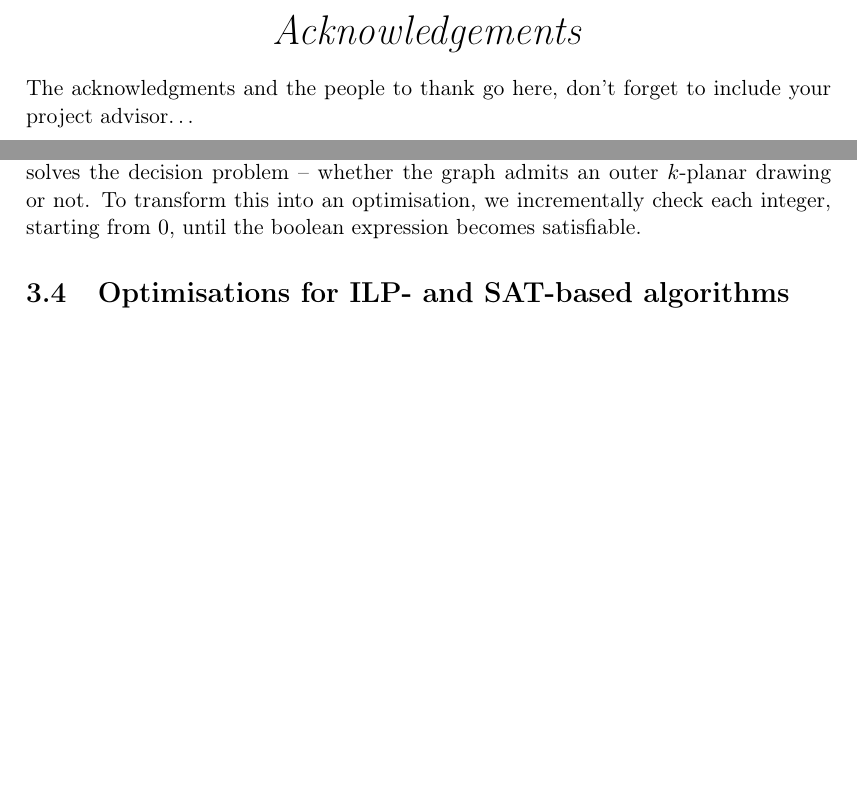
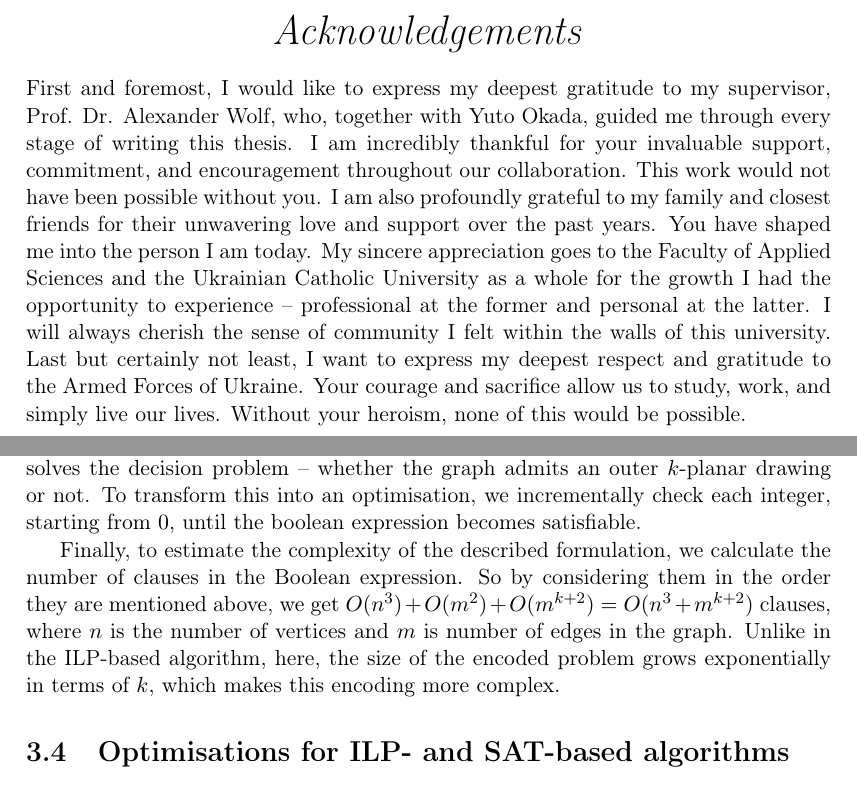
Before and after one commit to ishevche/OKP-recognition, a LaTeX thesis (thesis/Thesis.tex, which reads thesis/Chapters/proposed_solution.tex): two parts of pages 3 and 16 of 30, joined at a grey line, cut so that both start at the same text, the shorter picture padded with empty space. The pictures show the PDF file thesis/Thesis.pdf that the author committed with the source.

Commit message:
[TEX] Added complexity to ILP- and SAT-based algorithms + Acknowledgements

```diff
--- a/thesis/Chapters/proposed_solution.tex
+++ b/thesis/Chapters/proposed_solution.tex
@@ -129,6 +121,8 @@ Combining everything together, we get the following formulation of the ILP probl
     &&a_{u, v} &\in \{0, 1\},&&\forall u, v \in V(G)  \label{eq:ilp:con:order-var}
 \end{align}
 
+To estimate the complexity of the formulation, we can calculate the number of constraints used in the encoding. So considering them in the order they are mentioned above, we have \(O(n^3) + 8\cdot O(m^2) + O(m) + O(m) + O(n) = O(n^3 + m^2)\) constraints, where \(n\) is the number of vertices and \(m\) is the number of edges in the input graph. Note that the size of the ILP formulation does not depend on the graph's local circular crossing number.
+
 After encoding the problem as an ILP problem, as we described above, we run the solver. After optimisation, it returns assigned values for each variable used in the program. The variables of interest for us are ordering variables \(a_{u, v}\) and \(k\). The latter one indicates the minimal possible crossing number that is reported. The former one we use to reconstruct an outer \(k\)-planar drawing of the original graph. As the desired drawing is a sequence of vertices, we must order them. To do so, we can use the values of ordering variables to define the strict total order relation. We say that for two vertices \(u\) and \(v\) \(u < v\) if and only if \(a_{u, v}\) is assigned to \(1\). Due to the construction of these variables and transitivity constraints represented with~\Cref{eq:ilp:con:transitivity}, this order satisfies all requirements of the strict total order. Thus, it can sort the vertices, resulting in an outer \(k\)-planar drawing.
 
 
@@ -167,6 +161,8 @@ which evaluates to \textsc{True} if and only if at least one variable is set to
 Lastly we combine clauses from~\Cref{sat:trans} for all triplets of vertices \(u\), \(v\) and \(w\), with clauses from~\Cref{sat:crossing-vars} for all pairs of edges \(uv\) and \(st\), and with clauses from~\Cref{sat:cr-limit} for all edges \(e_0\) and all sets \(E\) of \(k+1\) edges. We combine the clauses using logical and operator (\(\land\)), as every single clause must be satisfied to graph to be outer \(k\)-planar. Then, we run the SAT solver using the resulting boolean expression as an input. If the solver fails to find a satisfiable instance, the algorithm halts, indicating that the graph is not outer \(k\)-planar. Otherwise, the algorithm halts returning the desired graph drawing. To reconstruct an outer \(k\)-planar drawing, similar to the ILP approach, we sort the vertices using the values of the ordering variables assigned by the solver to specify the order.
 
 Unfortunately, unlike the algorithm based on ILP, this one does not solve the optimisation problem of finding the minimal possible \(k\). The resulting algorithm solves the decision problem~--~whether the graph admits an outer \(k\)-planar drawing or not. To transform this into an optimisation, we incrementally check each integer, starting from \(0\), until the boolean expression becomes satisfiable.
+
+Finally, to estimate the complexity of the described formulation, we calculate the number of clauses in the Boolean expression. So by considering them in the order they are mentioned above, we get \(O(n^3) + O(m^2) + O(m^{k+2}) = O(n^3 + m^{k+2})\) clauses, where \(n\) is the number of vertices and \(m\) is number of edges in the graph. Unlike in the ILP-based algorithm, here, the size of the encoded problem grows exponentially in terms of \(k\), which makes this encoding more complex.
 
 
 \section{Optimisations for ILP- and SAT-based algorithms}\label{sec:optimisations}
--- a/thesis/Thesis.tex
+++ b/thesis/Thesis.tex
@@ -211,7 +211,10 @@ In the future, these implementations can be used to solve the recognition proble
 
 \begin{acknowledgements}
 \addchaptertocentry{\acknowledgementname} % Add the acknowledgements to the table of contents
-The acknowledgments and the people to thank go here, don't forget to include your project advisor\ldots
+First and foremost, I would like to express my deepest gratitude to my supervisor, Prof. Dr. Alexander Wolf, who, together with Yuto Okada, guided me through every stage of writing this thesis. I am incredibly thankful for your invaluable support, commitment, and encouragement throughout our collaboration. This work would not have been possible without you.
+I am also profoundly grateful to my family and closest friends for their unwavering love and support over the past years. You have shaped me into the person I am today.
+My sincere appreciation goes to the Faculty of Applied Sciences and the Ukrainian Catholic University as a whole for the growth I had the opportunity to experience -- professional at the former and personal at the latter. I will always cherish the sense of community I felt within the walls of this university.
+Last but certainly not least, I want to express my deepest respect and gratitude to the Armed Forces of Ukraine. Your courage and sacrifice allow us to study, work, and simply live our lives. Without your heroism, none of this would be possible.
 \end{acknowledgements}
 
 %----------------------------------------------------------------------------------------
```
Also changed, not shown: thesis/Thesis.pdf, thesis/Chapters/proposed_solution.tex (14 more changed lines).
